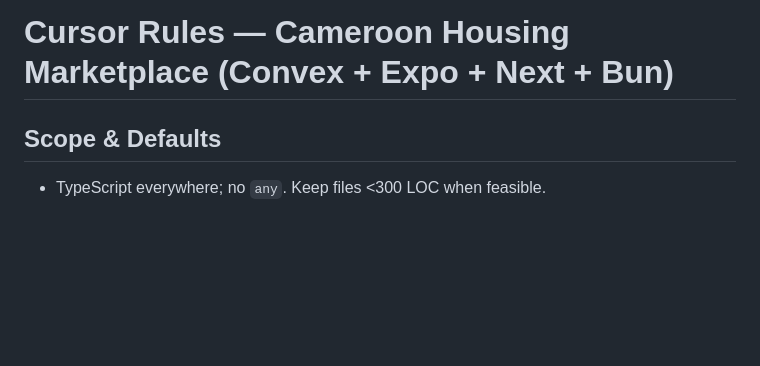
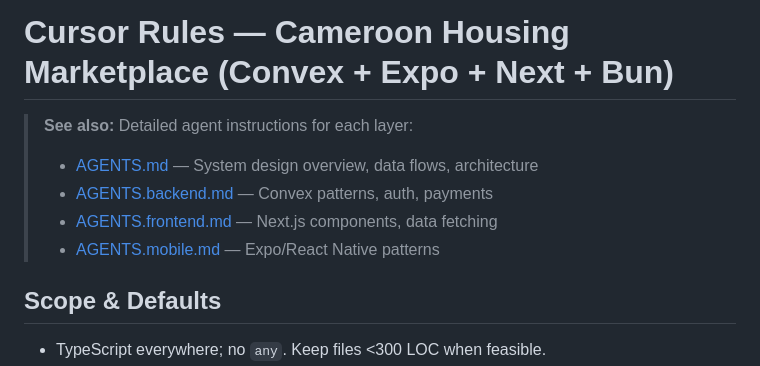
Before and after one commit to linus5304/piol, a Markdown page: .cursor/rules.md, the part around the change. Drawn GitHub-style; blank space fills up the shorter version.

Commit message:
docs: add cross-references to AGENTS documentation files
Link to detailed agent instruction files for each layer:
- AGENTS.md for system design overview
- AGENTS.backend.md for Convex patterns
- AGENTS.frontend.md for Next.js components
- AGENTS.mobile.md for Expo/React Native patterns

```diff
--- a/.cursor/rules.md
+++ b/.cursor/rules.md
@@ -1,4 +1,10 @@
 # Cursor Rules — Cameroon Housing Marketplace (Convex + Expo + Next + Bun)
+
+> **See also:** Detailed agent instructions for each layer:
+> - [AGENTS.md](../AGENTS.md) — System design overview, data flows, architecture
+> - [AGENTS.backend.md](../AGENTS.backend.md) — Convex patterns, auth, payments
+> - [AGENTS.frontend.md](../AGENTS.frontend.md) — Next.js components, data fetching
+> - [AGENTS.mobile.md](../AGENTS.mobile.md) — Expo/React Native patterns
 
 ## Scope & Defaults
 
```
